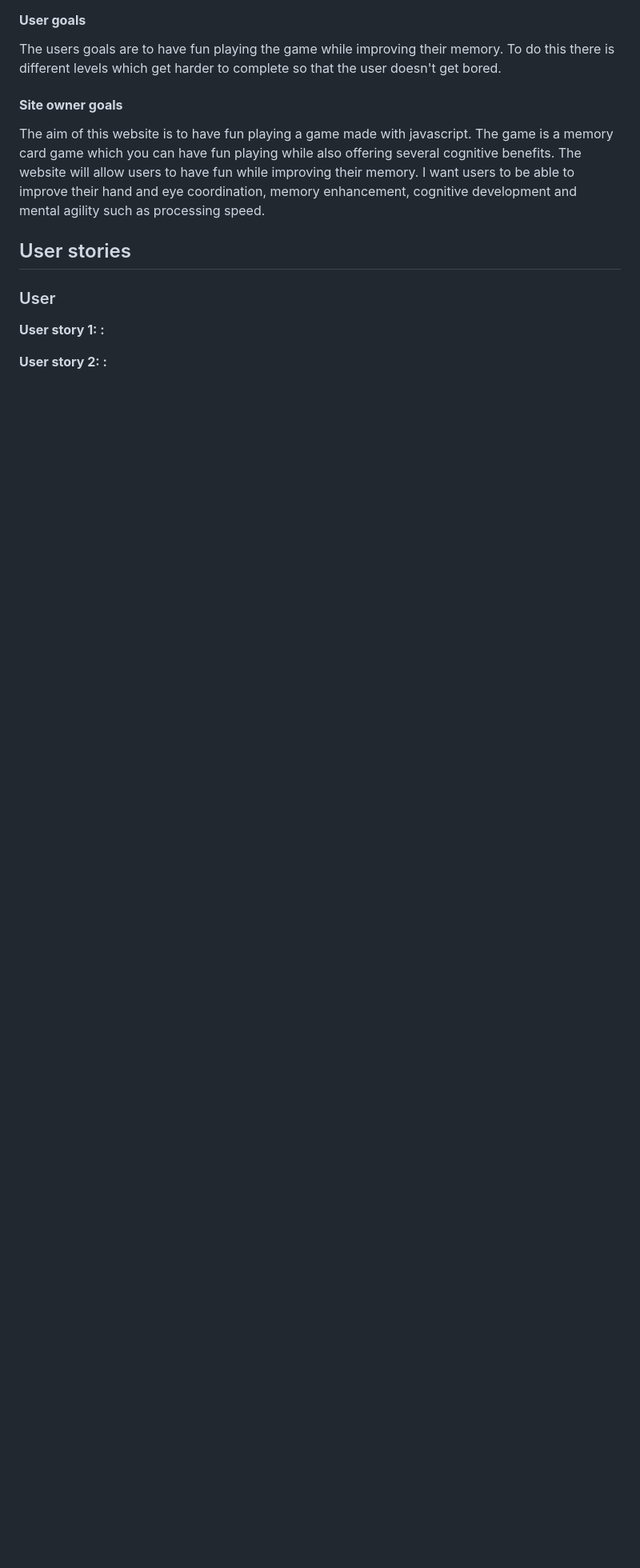
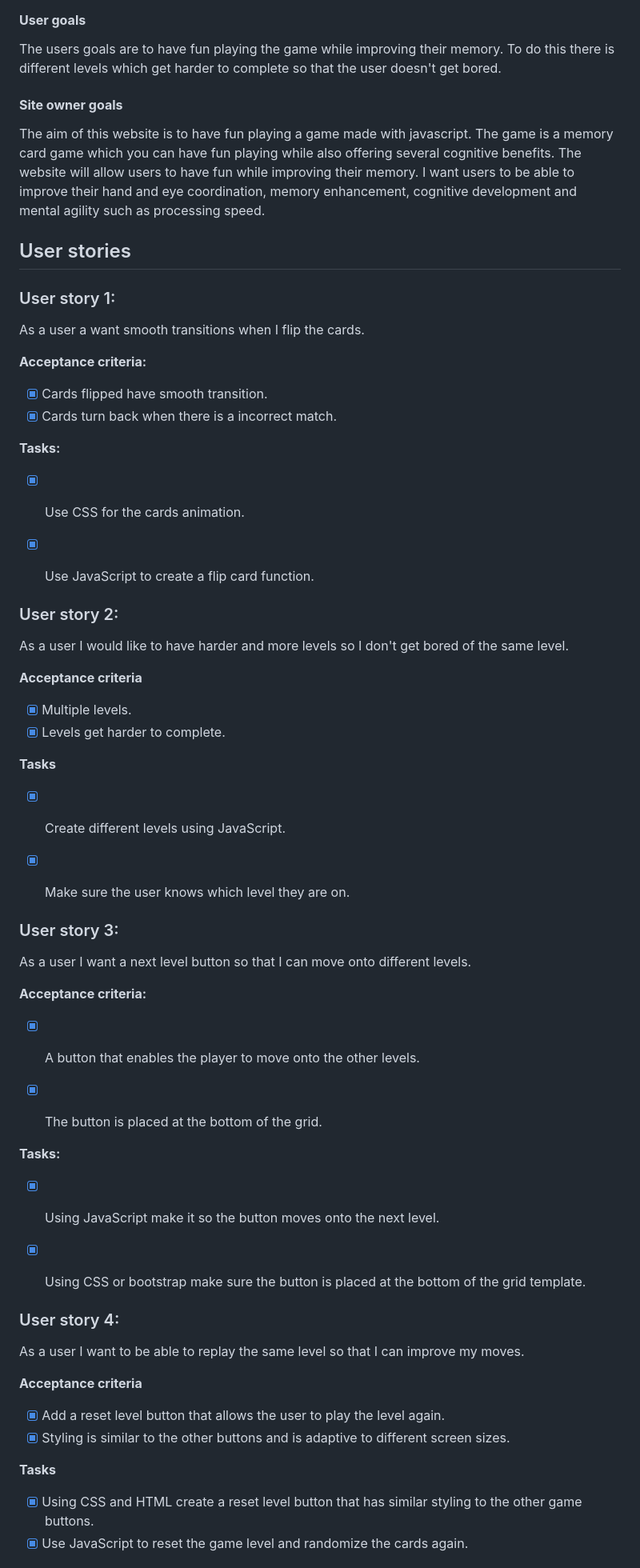
Before and after one commit to EllisBale/MindFlip, a Markdown page: README.md, the part around one of its changes. Shown at 80% size. GitHub-like rendering; blank space fills up the shorter version.

Commit message:
Add complete user stories to README.md

```diff
--- a/README.md
+++ b/README.md
@@ -29,12 +29,66 @@ The aim of this website is to have fun playing a game made with javascript. The
 
 ## User stories
 
-### User
 
-**User story 1: :**
+### User story 1:
+
+As a user a want smooth transitions when I flip the cards.
+
+**Acceptance criteria:**
+
+- [x] Cards flipped have smooth transition.
+- [x] Cards turn back when there is a incorrect match.
+
+**Tasks:**
+
+- [x] Use CSS for the cards animation.
+- [x] Use JavaScript to create a flip card function.
 
 
 
-**User story 2: :**
+### User story 2:
+
+As a user I would like to have harder and more levels so I don't get bored of the same level.
+
+**Acceptance criteria**
+
+- [x] Multiple levels.
+- [x] Levels get harder to complete.
+
+**Tasks**
+
+- [x] Create different levels using JavaScript.
+- [x] Make sure the user knows which level they are on.
 
 
+### User story 3:
+
+As a user I want a next level button so that I can move onto different levels.
+
+
+**Acceptance criteria:**
+
+- [x] A button that enables the player to move onto the other levels.
+
+- [x] The button is placed at the bottom of the grid.
+
+**Tasks:**
+
+- [x] Using JavaScript make it so the button moves onto the next level.
+
+- [x] Using CSS or bootstrap make sure the button is placed at the bottom of the grid template.
+
+### User story 4:
+
+As a user I want to be able to replay the same level so that I can improve my moves.
+
+**Acceptance criteria**
+
+- [x] Add a reset level button that allows the user to play the level again.
+- [x] Styling is similar to the other buttons and is adaptive to different screen sizes.
+
+**Tasks**
+
+- [x] Using CSS and HTML create a reset level button that has similar styling to the other game buttons.
+- [x] Use JavaScript to reset the game level and randomize the cards again.
+
```
Also changed, not shown: other parts of README.md (+59 -0 lines).
